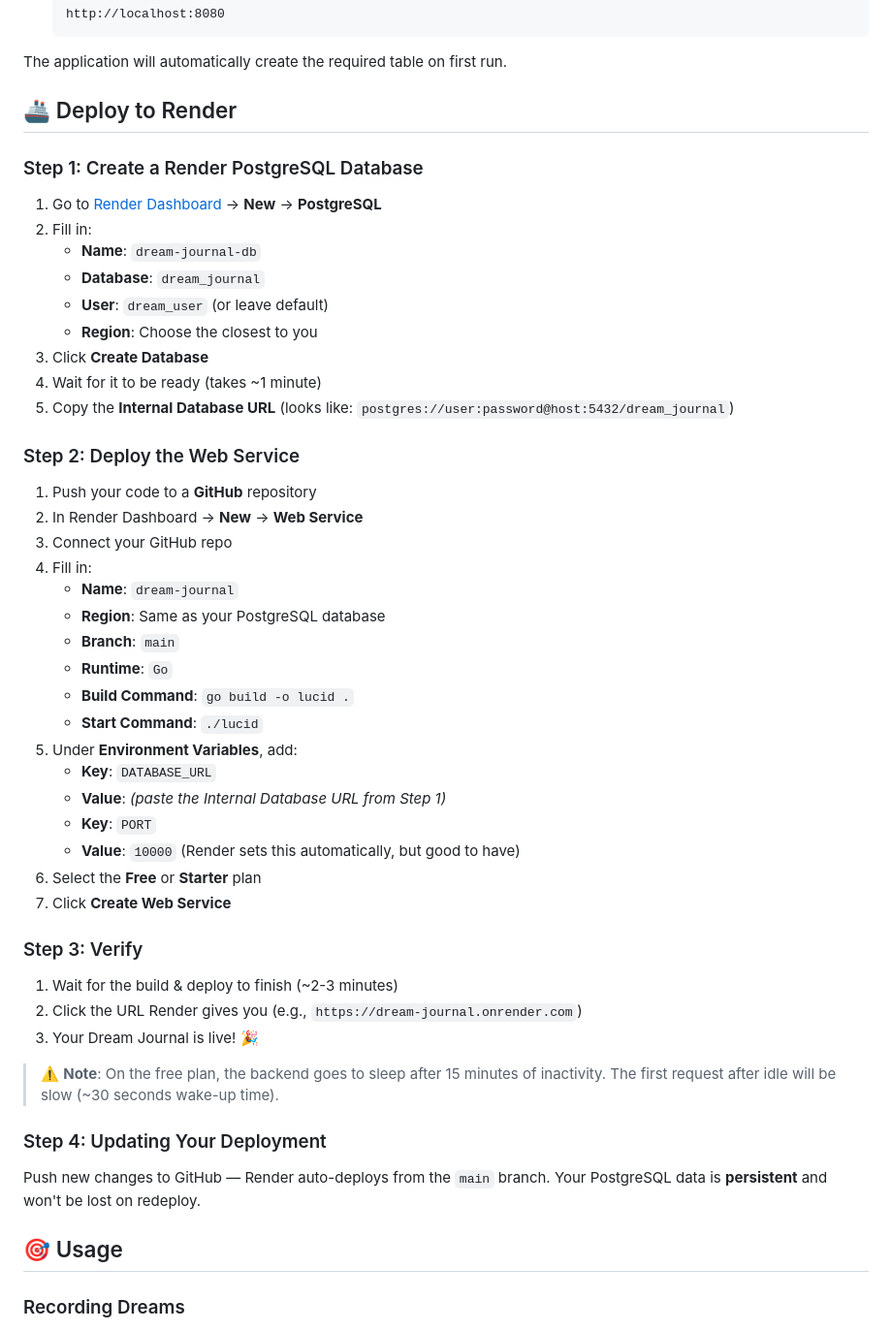
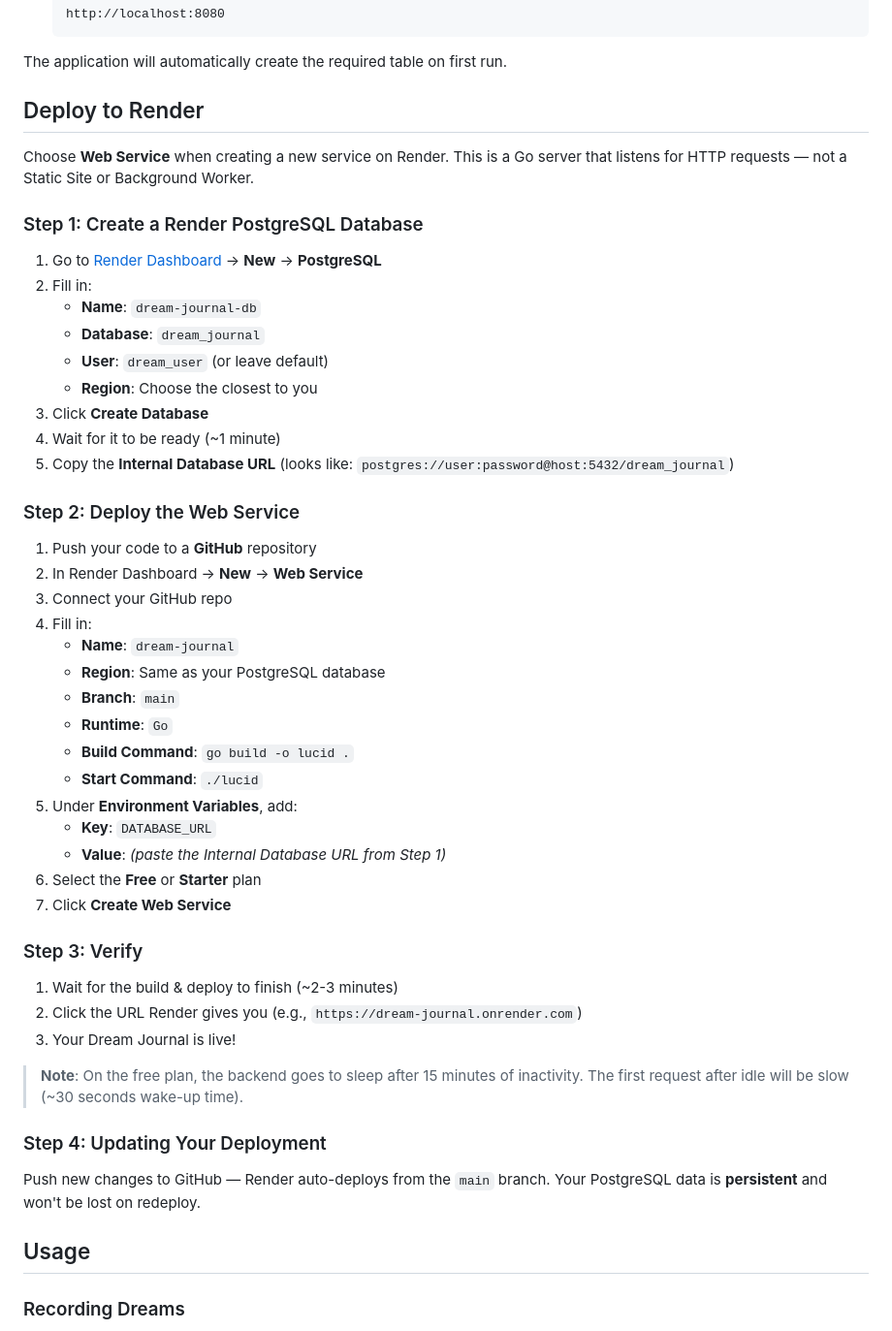
Before and after one commit to Aswanidev-vs/lucid, a Markdown page: README.md, the part around one of its changes. Shown at 97% size. GitHub-like rendering.

```diff
--- a/README.md
+++ b/README.md
@@ -80,24 +79,26 @@ github.com/microcosm-cc/bluemonday v1.0.25 // XSS sanitization
 
 The application will automatically create the required table on first run.
 
-## 🚢 Deploy to Render
+## Deploy to Render
+
+Choose **Web Service** when creating a new service on Render. This is a Go server that listens for HTTP requests — not a Static Site or Background Worker.
 
 ### Step 1: Create a Render PostgreSQL Database
 
-1. Go to [Render Dashboard](https://dashboard.render.com) → **New** → **PostgreSQL**
+1. Go to [Render Dashboard](https://dashboard.render.com) -> **New** -> **PostgreSQL**
 2. Fill in:
    - **Name**: `dream-journal-db`
    - **Database**: `dream_journal`
    - **User**: `dream_user` (or leave default)
    - **Region**: Choose the closest to you
 3. Click **Create Database**
-4. Wait for it to be ready (takes ~1 minute)
+4. Wait for it to be ready (~1 minute)
 5. Copy the **Internal Database URL** (looks like: `postgres://user:password@host:5432/dream_journal`)
 
 ### Step 2: Deploy the Web Service
 
 1. Push your code to a **GitHub** repository
-2. In Render Dashboard → **New** → **Web Service**
+2. In Render Dashboard -> **New** -> **Web Service**
 3. Connect your GitHub repo
 4. Fill in:
    - **Name**: `dream-journal`
@@ -109,8 +110,6 @@ The application will automatically create the required table on first run.
 5. Under **Environment Variables**, add:
    - **Key**: `DATABASE_URL`
    - **Value**: *(paste the Internal Database URL from Step 1)*
-   - **Key**: `PORT`
-   - **Value**: `10000` (Render sets this automatically, but good to have)
 6. Select the **Free** or **Starter** plan
 7. Click **Create Web Service**
 
@@ -118,15 +117,15 @@ The application will automatically create the required table on first run.
 
 1. Wait for the build & deploy to finish (~2-3 minutes)
 2. Click the URL Render gives you (e.g., `https://dream-journal.onrender.com`)
-3. Your Dream Journal is live! 🎉
+3. Your Dream Journal is live!
 
-> ⚠️ **Note**: On the free plan, the backend goes to sleep after 15 minutes of inactivity. The first request after idle will be slow (~30 seconds wake-up time).
+> **Note**: On the free plan, the backend goes to sleep after 15 minutes of inactivity. The first request after idle will be slow (~30 seconds wake-up time).
 
 ### Step 4: Updating Your Deployment
 
 Push new changes to GitHub — Render auto-deploys from the `main` branch. Your PostgreSQL data is **persistent** and won't be lost on redeploy.
 
-## 🎯 Usage
+## Usage
 
 ### Recording Dreams
 
```
Also changed, not shown: other parts of README.md (+37 -80 lines).
